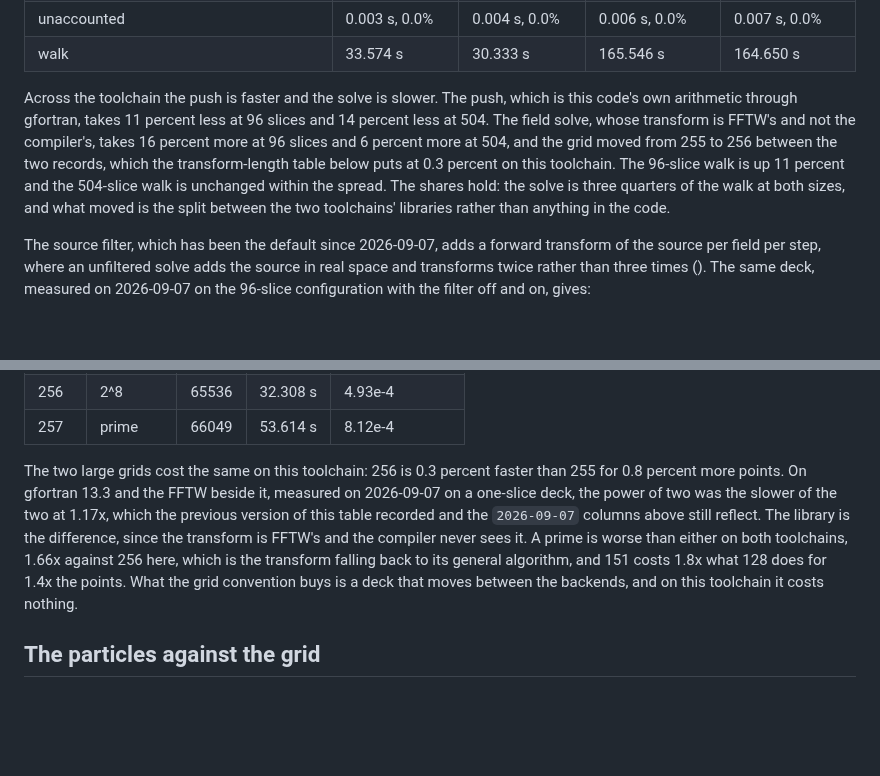
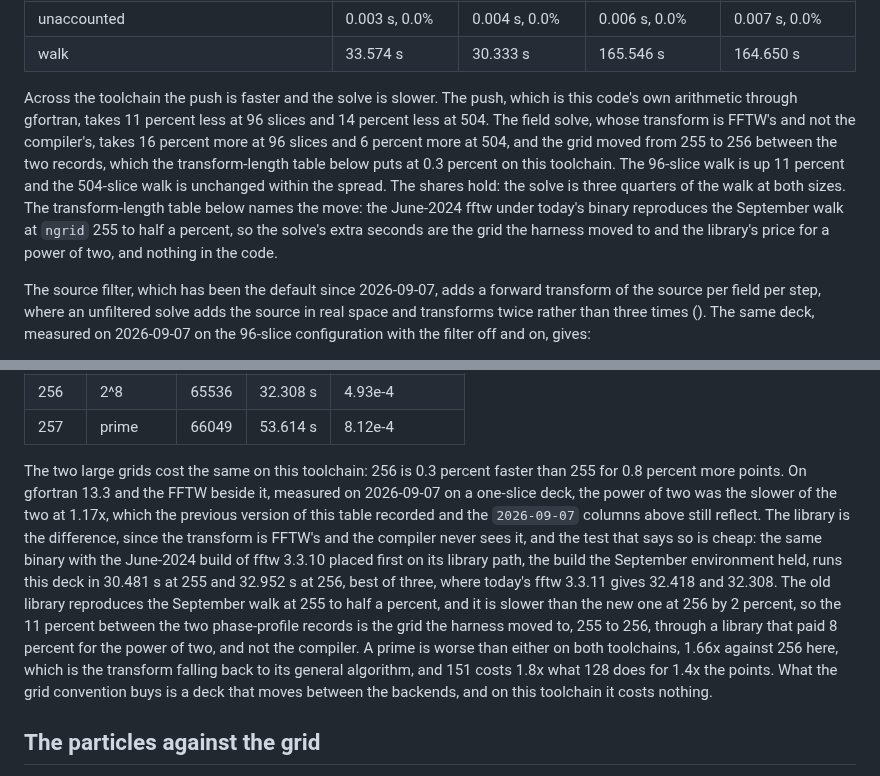
Before and after one commit to ChristopherMayes/lucifer, a Markdown page: docs/performance.md, 2 parts joined by grey strips. Rendered like a GitHub page; blank space fills up the shorter version.

```diff
--- a/docs/performance.md
+++ b/docs/performance.md
@@ -75,7 +75,7 @@ The machine and configuration are an Apple M3 Max with 12 performance cores, a p
 | unaccounted | 0.003 s, 0.0% | 0.004 s, 0.0% | 0.006 s, 0.0% | 0.007 s, 0.0% |
 | walk | 33.574 s | 30.333 s | 165.546 s | 164.650 s |
 
-Across the toolchain the push is faster and the solve is slower. The push, which is this code's own arithmetic through gfortran, takes 11 percent less at 96 slices and 14 percent less at 504. The field solve, whose transform is FFTW's and not the compiler's, takes 16 percent more at 96 slices and 6 percent more at 504, and the grid moved from 255 to 256 between the two records, which the transform-length table below puts at 0.3 percent on this toolchain. The 96-slice walk is up 11 percent and the 504-slice walk is unchanged within the spread. The shares hold: the solve is three quarters of the walk at both sizes, and what moved is the split between the two toolchains' libraries rather than anything in the code.
+Across the toolchain the push is faster and the solve is slower. The push, which is this code's own arithmetic through gfortran, takes 11 percent less at 96 slices and 14 percent less at 504. The field solve, whose transform is FFTW's and not the compiler's, takes 16 percent more at 96 slices and 6 percent more at 504, and the grid moved from 255 to 256 between the two records, which the transform-length table below puts at 0.3 percent on this toolchain. The 96-slice walk is up 11 percent and the 504-slice walk is unchanged within the spread. The shares hold: the solve is three quarters of the walk at both sizes. The transform-length table below names the move: the June-2024 fftw under today's binary reproduces the September walk at `ngrid` 255 to half a percent, so the solve's extra seconds are the grid the harness moved to and the library's price for a power of two, and nothing in the code.
 
 The source filter, which has been the default since 2026-09-07, adds a forward transform of the source per field per step, where an unfiltered solve adds the source in real space and transforms twice rather than three times ([](fel-physics.md#sec-source-filter)). The same deck, measured on 2026-09-07 on the 96-slice configuration with the filter off and on, gives:
 
@@ -112,7 +112,7 @@ Every deck in the harness runs a power-of-two transverse grid, so one deck runs
 | 256 | 2^8 | 65536 | 32.308 s | 4.93e-4 |
 | 257 | prime | 66049 | 53.614 s | 8.12e-4 |
 
-The two large grids cost the same on this toolchain: 256 is 0.3 percent faster than 255 for 0.8 percent more points. On gfortran 13.3 and the FFTW beside it, measured on 2026-09-07 on a one-slice deck, the power of two was the slower of the two at 1.17x, which the previous version of this table recorded and the `2026-09-07` columns above still reflect. The library is the difference, since the transform is FFTW's and the compiler never sees it. A prime is worse than either on both toolchains, 1.66x against 256 here, which is the transform falling back to its general algorithm, and 151 costs 1.8x what 128 does for 1.4x the points. What the grid convention buys is a deck that moves between the backends, and on this toolchain it costs nothing.
+The two large grids cost the same on this toolchain: 256 is 0.3 percent faster than 255 for 0.8 percent more points. On gfortran 13.3 and the FFTW beside it, measured on 2026-09-07 on a one-slice deck, the power of two was the slower of the two at 1.17x, which the previous version of this table recorded and the `2026-09-07` columns above still reflect. The library is the difference, since the transform is FFTW's and the compiler never sees it, and the test that says so is cheap: the same binary with the June-2024 build of fftw 3.3.10 placed first on its library path, the build the September environment held, runs this deck in 30.481 s at 255 and 32.952 s at 256, best of three, where today's fftw 3.3.11 gives 32.418 and 32.308. The old library reproduces the September walk at 255 to half a percent, and it is slower than the new one at 256 by 2 percent, so the 11 percent between the two phase-profile records is the grid the harness moved to, 255 to 256, through a library that paid 8 percent for the power of two, and not the compiler. A prime is worse than either on both toolchains, 1.66x against 256 here, which is the transform falling back to its general algorithm, and 151 costs 1.8x what 128 does for 1.4x the points. What the grid convention buys is a deck that moves between the backends, and on this toolchain it costs nothing.
 
 ## The particles against the grid
 
```
Also changed, not shown: docs/changelog.md (+10 -5 lines).
